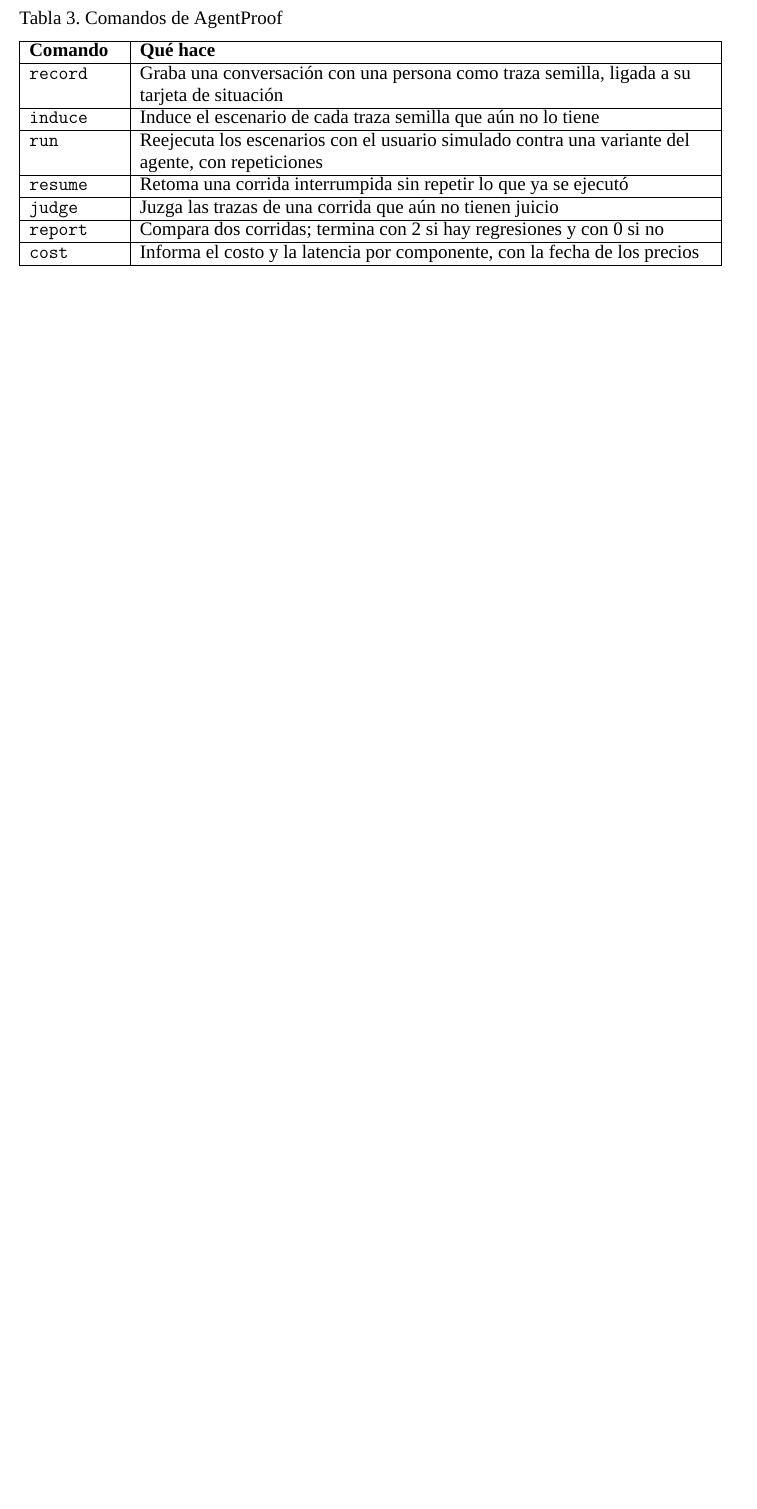
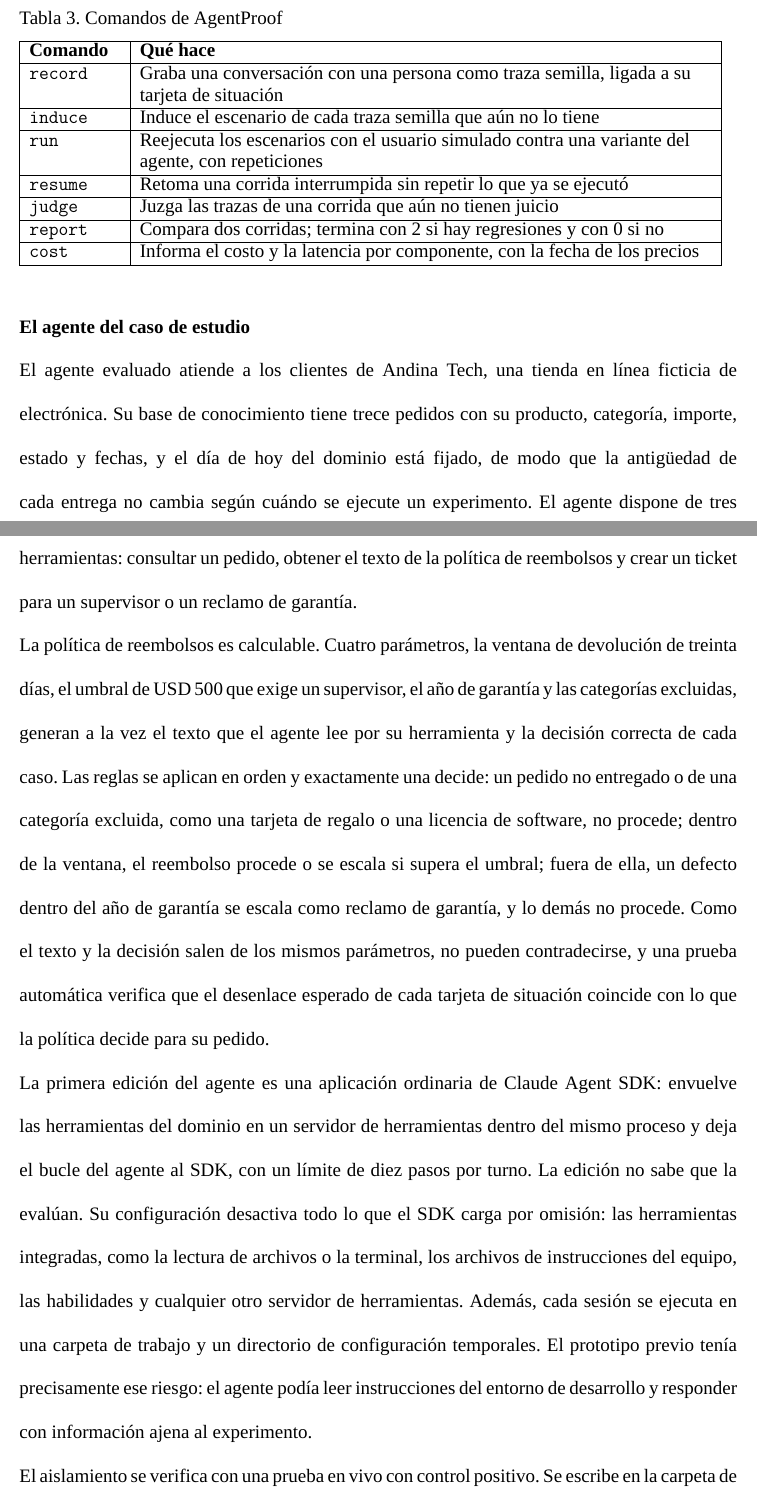
Before and after one commit to junilai/Agent_Proof, a LaTeX thesis (thesis/main.tex, which reads thesis/capitulos/04-prototipo.tex): part of page 29 of 46 before the commit and two parts of pages 29 and 30 of 48 after it, the two joined at a grey line, cut so that both start at the same text, the shorter picture padded with empty space. Compiled offline with XeLaTeX; a missing font is replaced by an installed copy or a similar font; a LaTeX package or settings file that is missing is left out.

Commit message:
tesis: desarrollo del prototipo, el agente del caso de estudio

```diff
--- a/thesis/capitulos/04-prototipo.tex
+++ b/thesis/capitulos/04-prototipo.tex
@@ -43,4 +43,14 @@
     \texttt{cost} & Informa el costo y la latencia por componente, con la fecha de los precios \\ \hline
   \end{tabular}
 \end{table}
+
+\subtituloapa{El agente del caso de estudio}
+El agente evaluado atiende a los clientes de Andina Tech, una tienda en línea ficticia de electrónica. Su base de conocimiento tiene trece pedidos con su producto, categoría, importe, estado y fechas, y el día de hoy del dominio está fijado, de modo que la antigüedad de cada entrega no cambia según cuándo se ejecute un experimento. El agente dispone de tres herramientas: consultar un pedido, obtener el texto de la política de reembolsos y crear un ticket para un supervisor o un reclamo de garantía.
+\par
+La política de reembolsos es calculable. Cuatro parámetros, la ventana de devolución de treinta días, el umbral de USD 500 que exige un supervisor, el año de garantía y las categorías excluidas, generan a la vez el texto que el agente lee por su herramienta y la decisión correcta de cada caso. Las reglas se aplican en orden y exactamente una decide: un pedido no entregado o de una categoría excluida, como una tarjeta de regalo o una licencia de software, no procede; dentro de la ventana, el reembolso procede o se escala si supera el umbral; fuera de ella, un defecto dentro del año de garantía se escala como reclamo de garantía, y lo demás no procede. Como el texto y la decisión salen de los mismos parámetros, no pueden contradecirse, y una prueba automática verifica que el desenlace esperado de cada tarjeta de situación coincide con lo que la política decide para su pedido.
+\par
+La primera edición del agente es una aplicación ordinaria de Claude Agent SDK: envuelve las herramientas del dominio en un servidor de herramientas dentro del mismo proceso y deja el bucle del agente al SDK, con un límite de diez pasos por turno. La edición no sabe que la evalúan. Su configuración desactiva todo lo que el SDK carga por omisión: las herramientas integradas, como la lectura de archivos o la terminal, los archivos de instrucciones del equipo, las habilidades y cualquier otro servidor de herramientas. Además, cada sesión se ejecuta en una carpeta de trabajo y un directorio de configuración temporales. El prototipo previo tenía precisamente ese riesgo: el agente podía leer instrucciones del entorno de desarrollo y responder con información ajena al experimento.
+\par
+El aislamiento se verifica con una prueba en vivo con control positivo. Se escribe en la carpeta de trabajo un archivo de instrucciones con un dato inventado, el canario, y se le pregunta al agente directamente por ese archivo. Con la configuración del experimento, el agente no lo conoce. Con una configuración de control que solo difiere en cargar los archivos de instrucciones del proyecto, el agente lo revela. Sin el control, la prueba no distinguiría un agente aislado de una pregunta mal planteada; el primer diseño de esta prueba tenía ese defecto y se corrigió antes de aceptarla.
+\par
 \endgroup
```
